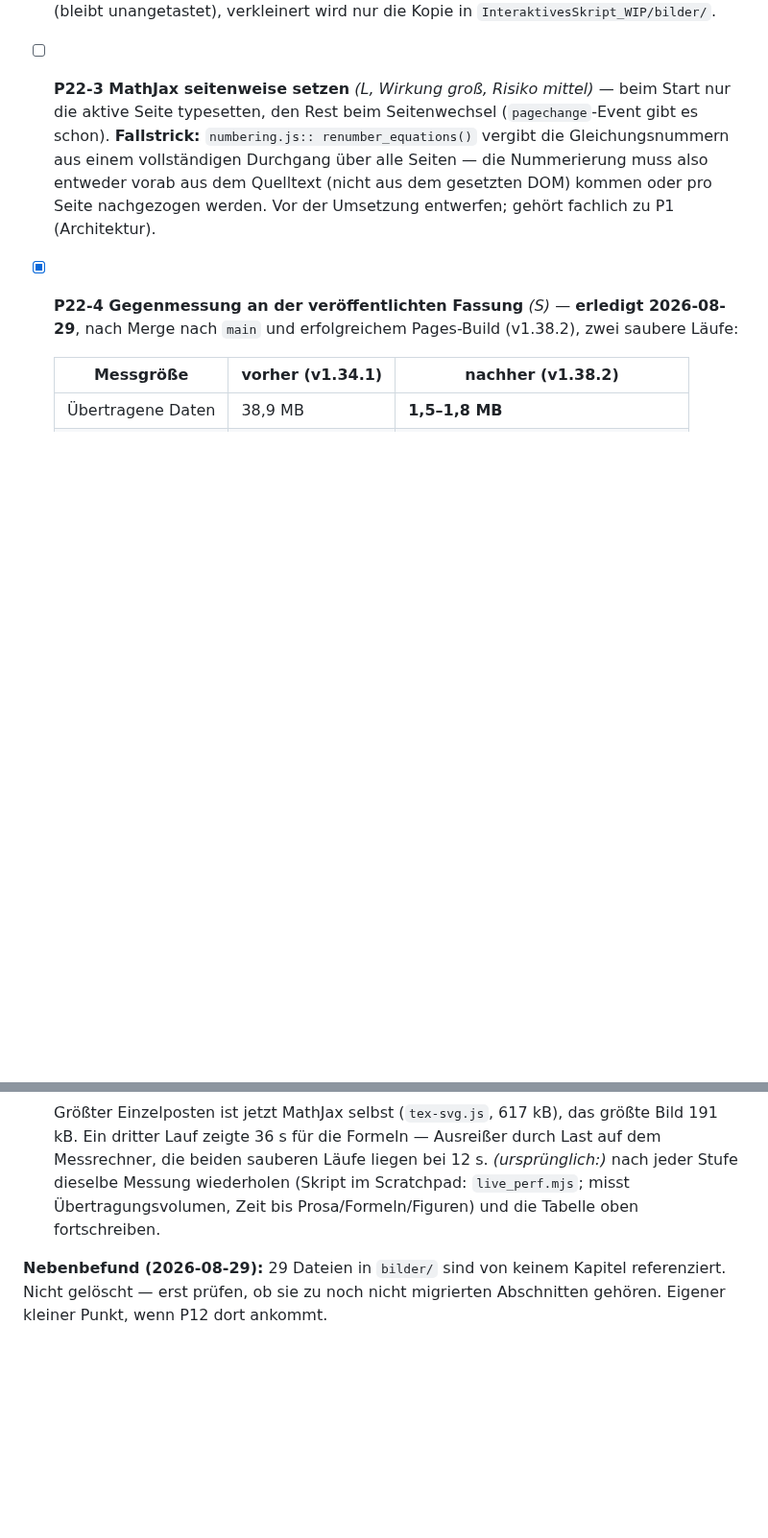
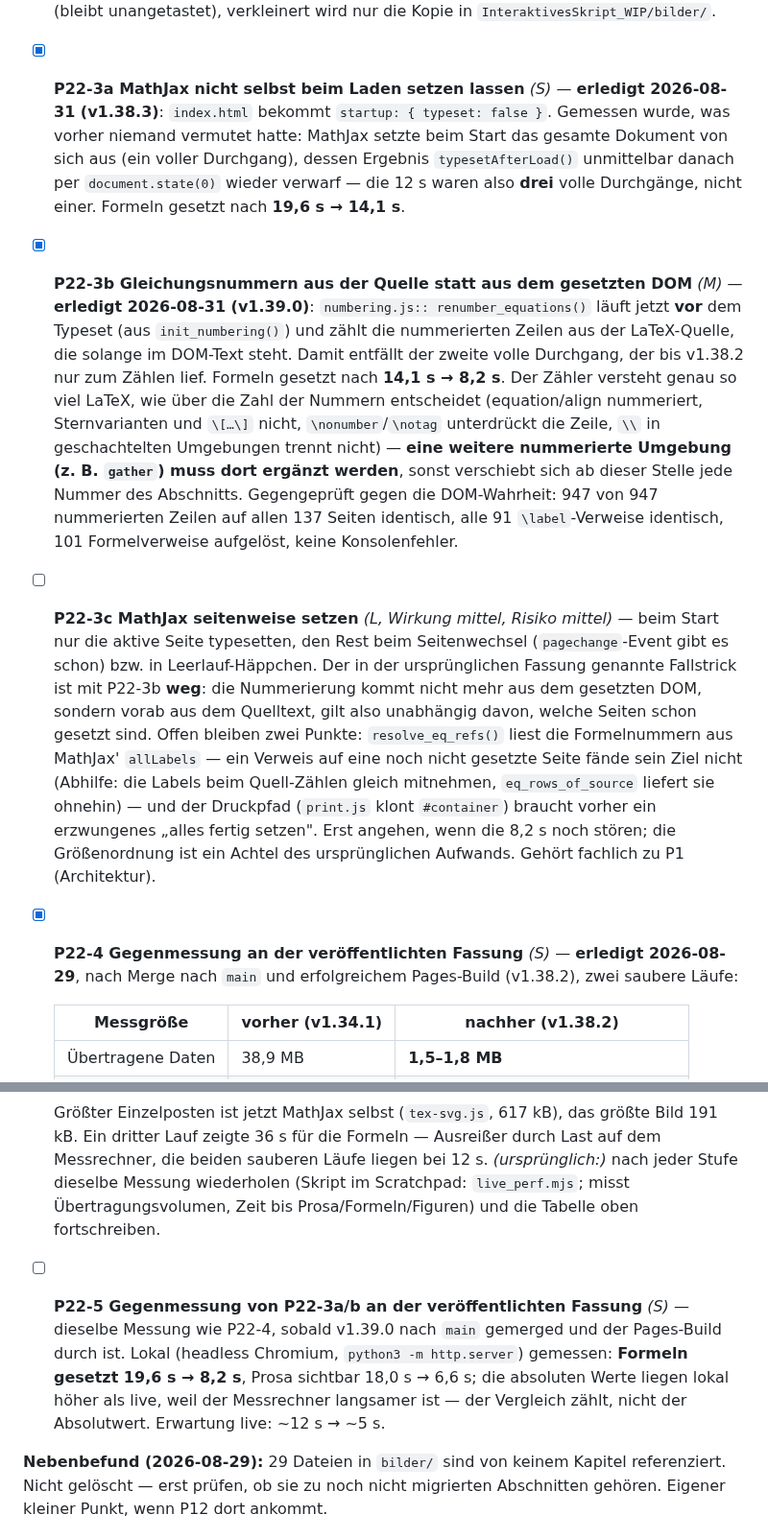
Before and after one commit to ceffertzfhac/interaktives-skript, a Markdown page: backlog/P22-ladezeit-und-assets.md, 2 parts joined by grey strips. Shown at 96% size. Rendered like a GitHub page; blank space fills up the shorter version.

Commit message:
docs(backlog): P22-3a/b abgeschlossen, P22-3c und P22-5 aufgeteilt, P5-Ursache belegt
P22-3 war als ein grosses Item (L, seitenweises Setzen) notiert. Die Messung
zeigte eine andere Aufteilung: die 12 s waren DREI volle Typeset-Durchgaenge,
nicht einer. Zwei davon liessen sich mit S/M-Aufwand streichen (P22-3a/b,
19,6 s -> 8,2 s lokal); das eigentliche seitenweise Setzen bleibt als P22-3c
uebrig und ist dadurch deutlich kleiner geworden -- der dort genannte
Fallstrick (Nummerierung aus dem gesetzten DOM) ist mit P22-3b weg.

P22-5 haelt die noch ausstehende Gegenmessung an der veroeffentlichten
Fassung fest.

P5 (sporadisch fehlende Fliesstext-Formeln): der dort vermutete ueberlappende
zweite Durchgang war MathJax' eigenes Auto-Typeset beim Laden. Es ist
abgeschaltet; noch nicht abgehakt, weil ein sporadischer Fehler durch
fehlerfreie Messlaeufe nicht widerlegt ist.

Co-Authored-By: Claude Opus 5 <noreply@anthropic.com>
Claude-Session: https://claude.ai/code/session_017JeuyS5cFKEAxh6wTxfaJ1

```diff
--- a/backlog/P22-ladezeit-und-assets.md
+++ b/backlog/P22-ladezeit-und-assets.md
@@ -69,13 +69,41 @@ in dieser Zeit gern „Seite reagiert nicht").
   700-px-Druckspalte auch dort. Quelle der Originale ist `Input/v0.13/
   PSkriptBilder` (bleibt unangetastet), verkleinert wird nur die Kopie in
   `InteraktivesSkript_WIP/bilder/`.
-- [ ] **P22-3 MathJax seitenweise setzen** *(L, Wirkung groß, Risiko mittel)* —
-  beim Start nur die aktive Seite typesetten, den Rest beim Seitenwechsel
-  (`pagechange`-Event gibt es schon). **Fallstrick:** `numbering.js::
-  renumber_equations()` vergibt die Gleichungsnummern aus einem vollständigen
-  Durchgang über alle Seiten — die Nummerierung muss also entweder vorab aus dem
-  Quelltext (nicht aus dem gesetzten DOM) kommen oder pro Seite nachgezogen
-  werden. Vor der Umsetzung entwerfen; gehört fachlich zu P1 (Architektur).
+- [x] **P22-3a MathJax nicht selbst beim Laden setzen lassen** *(S)* —
+  **erledigt 2026-08-31 (v1.38.3)**: `index.html` bekommt
+  `startup: { typeset: false }`. Gemessen wurde, was vorher niemand vermutet
+  hatte: MathJax setzte beim Start das gesamte Dokument von sich aus (ein
+  voller Durchgang), dessen Ergebnis `typesetAfterLoad()` unmittelbar danach
+  per `document.state(0)` wieder verwarf — die 12 s waren also **drei** volle
+  Durchgänge, nicht einer. Formeln gesetzt nach **19,6 s → 14,1 s**.
+- [x] **P22-3b Gleichungsnummern aus der Quelle statt aus dem gesetzten DOM**
+  *(M)* — **erledigt 2026-08-31 (v1.39.0)**: `numbering.js::
+  renumber_equations()` läuft jetzt **vor** dem Typeset (aus
+  `init_numbering()`) und zählt die nummerierten Zeilen aus der LaTeX-Quelle,
+  die solange im DOM-Text steht. Damit entfällt der zweite volle Durchgang,
+  der bis v1.38.2 nur zum Zählen lief. Formeln gesetzt nach **14,1 s →
+  8,2 s**. Der Zähler versteht genau so viel LaTeX, wie über die Zahl der
+  Nummern entscheidet (equation/align nummeriert, Sternvarianten und `\[…\]`
+  nicht, `\nonumber`/`\notag` unterdrückt die Zeile, `\\` in geschachtelten
+  Umgebungen trennt nicht) — **eine weitere nummerierte Umgebung (z. B.
+  `gather`) muss dort ergänzt werden**, sonst verschiebt sich ab dieser Stelle
+  jede Nummer des Abschnitts. Gegengeprüft gegen die DOM-Wahrheit: 947 von 947
+  nummerierten Zeilen auf allen 137 Seiten identisch, alle 91 `\label`-Verweise
+  identisch, 101 Formelverweise aufgelöst, keine Konsolenfehler.
+- [ ] **P22-3c MathJax seitenweise setzen** *(L, Wirkung mittel, Risiko mittel)*
+  — beim Start nur die aktive Seite typesetten, den Rest beim Seitenwechsel
+  (`pagechange`-Event gibt es schon) bzw. in Leerlauf-Häppchen. Der in der
+  ursprünglichen Fassung genannte Fallstrick ist mit P22-3b **weg**: die
+  Nummerierung kommt nicht mehr aus dem gesetzten DOM, sondern vorab aus dem
+  Quelltext, gilt also unabhängig davon, welche Seiten schon gesetzt sind.
+  Offen bleiben zwei Punkte: `resolve_eq_refs()` liest die Formelnummern aus
+  MathJax' `allLabels` — ein Verweis auf eine noch nicht gesetzte Seite fände
+  sein Ziel nicht (Abhilfe: die Labels beim Quell-Zählen gleich mitnehmen,
+  `eq_rows_of_source` liefert sie ohnehin) — und der Druckpfad
+  (`print.js` klont `#container`) braucht vorher ein erzwungenes
+  „alles fertig setzen". Erst angehen, wenn die 8,2 s noch stören; die
+  Größenordnung ist ein Achtel des ursprünglichen Aufwands. Gehört
+  fachlich zu P1 (Architektur).
 - [x] **P22-4 Gegenmessung an der veröffentlichten Fassung** *(S)* — **erledigt
   2026-08-29**, nach Merge nach `main` und erfolgreichem Pages-Build (v1.38.2),
   zwei saubere Läufe:
@@ -94,6 +122,14 @@ in dieser Zeit gern „Seite reagiert nicht").
   (Skript im Scratchpad: `live_perf.mjs`; misst Übertragungsvolumen, Zeit bis
   Prosa/Formeln/Figuren) und die Tabelle oben fortschreiben.
 
+- [ ] **P22-5 Gegenmessung von P22-3a/b an der veröffentlichten Fassung** *(S)*
+  — dieselbe Messung wie P22-4, sobald v1.39.0 nach `main` gemerged und der
+  Pages-Build durch ist. Lokal (headless Chromium, `python3 -m http.server`)
+  gemessen: **Formeln gesetzt 19,6 s → 8,2 s**, Prosa sichtbar 18,0 s → 6,6 s;
+  die absoluten Werte liegen lokal höher als live, weil der Messrechner
+  langsamer ist — der Vergleich zählt, nicht der Absolutwert. Erwartung live:
+  ~12 s → ~5 s.
+
 **Nebenbefund (2026-08-29):** 29 Dateien in `bilder/` sind von keinem Kapitel
 referenziert. Nicht gelöscht — erst prüfen, ob sie zu noch nicht migrierten
 Abschnitten gehören. Eigener kleiner Punkt, wenn P12 dort ankommt.
```
Also changed, not shown: BACKLOG.md (+2 -2 lines), backlog/P5-bekannte-fehler.md (+26 -0 lines).
